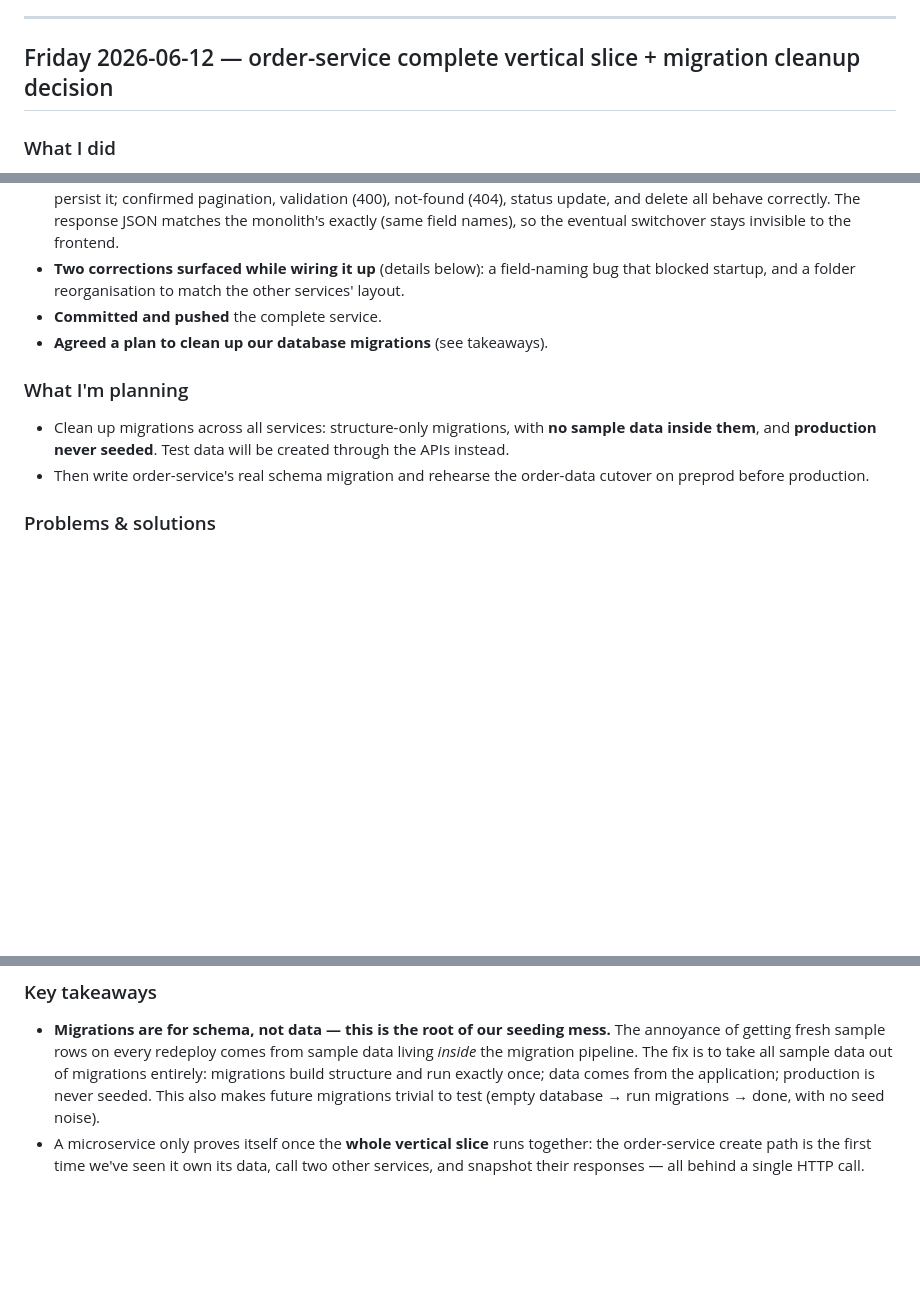
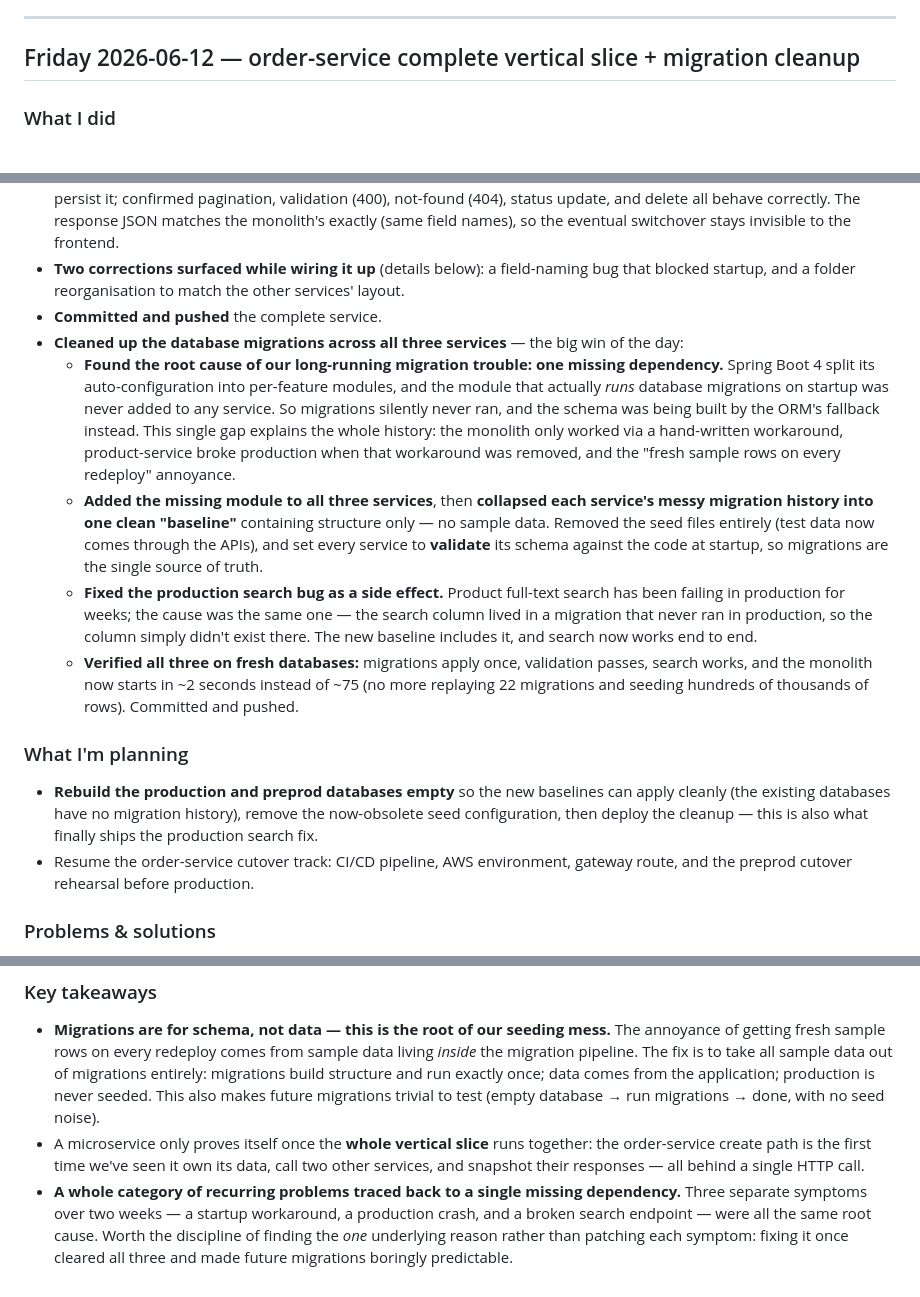
Before and after one commit to 0wissem/e-commerce-spring-boot, a Markdown page: daily-report/week-of-2026-06-08.md, 3 parts joined by grey strips. Drawn GitHub-style; blank space fills up the shorter version.

Commit message:
docs(daily-report): record the migration cleanup under Friday 2026-06-12

```diff
--- a/daily-report/week-of-2026-06-08.md
+++ b/daily-report/week-of-2026-06-08.md
@@ -118,7 +118,7 @@ Standing up a new cloud environment surfaced a chain of issues, each one uncover
 
 ---
 
-## Friday 2026-06-12 — order-service complete vertical slice + migration cleanup decision
+## Friday 2026-06-12 — order-service complete vertical slice + migration cleanup
 
 ### What I did
 - **Finished the order-service implementation — all four layers now run end to end:**
@@ -128,11 +128,15 @@ Standing up a new cloud environment surfaced a chain of issues, each one uncover
 - **Verified the whole slice end to end** against local Postgres, with the monolith and product-service running: created an order through order-service and watched a single request fan out to both other services, snapshot their data, and persist it; confirmed pagination, validation (400), not-found (404), status update, and delete all behave correctly. The response JSON matches the monolith's exactly (same field names), so the eventual switchover stays invisible to the frontend.
 - **Two corrections surfaced while wiring it up** (details below): a field-naming bug that blocked startup, and a folder reorganisation to match the other services' layout.
 - **Committed and pushed** the complete service.
-- **Agreed a plan to clean up our database migrations** (see takeaways).
+- **Cleaned up the database migrations across all three services** — the big win of the day:
+  - **Found the root cause of our long-running migration trouble: one missing dependency.** Spring Boot 4 split its auto-configuration into per-feature modules, and the module that actually *runs* database migrations on startup was never added to any service. So migrations silently never ran, and the schema was being built by the ORM's fallback instead. This single gap explains the whole history: the monolith only worked via a hand-written workaround, product-service broke production when that workaround was removed, and the "fresh sample rows on every redeploy" annoyance.
+  - **Added the missing module to all three services**, then **collapsed each service's messy migration history into one clean "baseline"** containing structure only — no sample data. Removed the seed files entirely (test data now comes through the APIs), and set every service to **validate** its schema against the code at startup, so migrations are the single source of truth.
+  - **Fixed the production search bug as a side effect.** Product full-text search has been failing in production for weeks; the cause was the same one — the search column lived in a migration that never ran in production, so the column simply didn't exist there. The new baseline includes it, and search now works end to end.
+  - **Verified all three on fresh databases:** migrations apply once, validation passes, search works, and the monolith now starts in ~2 seconds instead of ~75 (no more replaying 22 migrations and seeding hundreds of thousands of rows). Committed and pushed.
 
 ### What I'm planning
-- Clean up migrations across all services: structure-only migrations, with **no sample data inside them**, and **production never seeded**. Test data will be created through the APIs instead.
-- Then write order-service's real schema migration and rehearse the order-data cutover on preprod before production.
+- **Rebuild the production and preprod databases empty** so the new baselines can apply cleanly (the existing databases have no migration history), remove the now-obsolete seed configuration, then deploy the cleanup — this is also what finally ships the production search fix.
+- Resume the order-service cutover track: CI/CD pipeline, AWS environment, gateway route, and the preprod cutover rehearsal before production.
 
 ### Problems & solutions
 - **A startup failure caused by field naming.** The repository's "find orders by customer" query is generated automatically from the entity's field name. Our fields used database-style naming (`customer_id`), so the expected property couldn't be found and the service refused to start. Resolved by switching the entity fields to standard camelCase (`customerId`) — the database column names stay the same, so there's no schema change.
@@ -141,3 +145,4 @@ Standing up a new cloud environment surfaced a chain of issues, each one uncover
 ### Key takeaways
 - **Migrations are for schema, not data — this is the root of our seeding mess.** The annoyance of getting fresh sample rows on every redeploy comes from sample data living *inside* the migration pipeline. The fix is to take all sample data out of migrations entirely: migrations build structure and run exactly once; data comes from the application; production is never seeded. This also makes future migrations trivial to test (empty database → run migrations → done, with no seed noise).
 - A microservice only proves itself once the **whole vertical slice** runs together: the order-service create path is the first time we've seen it own its data, call two other services, and snapshot their responses — all behind a single HTTP call.
+- **A whole category of recurring problems traced back to a single missing dependency.** Three separate symptoms over two weeks — a startup workaround, a production crash, and a broken search endpoint — were all the same root cause. Worth the discipline of finding the *one* underlying reason rather than patching each symptom: fixing it once cleared all three and made future migrations boringly predictable.
```
